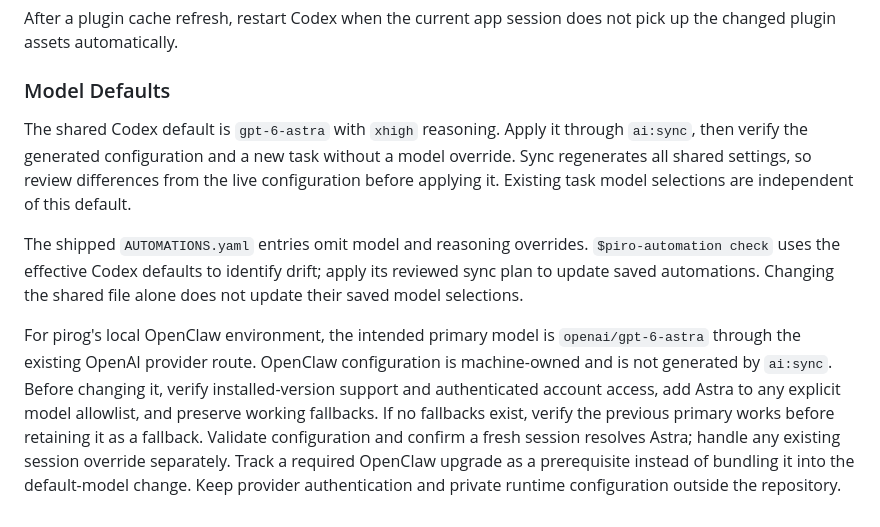
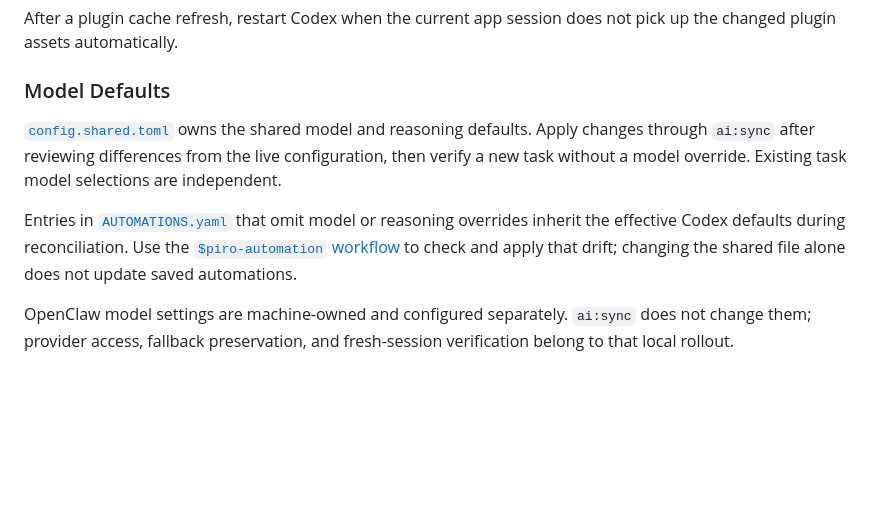
Before and after one commit to pirog/me, a Markdown page: ADVANCED.md, the part around the change. GitHub-like rendering; blank space fills up the shorter version.

Commit message:
#65: link model defaults to their configuration owners

```diff
--- a/ADVANCED.md
+++ b/ADVANCED.md
@@ -372,20 +372,15 @@ plugin assets automatically.
 
 ### Model Defaults
 
-The shared Codex default is `gpt-6-astra` with `xhigh` reasoning. Apply it through `ai:sync`, then
-verify the generated configuration and a new task without a model override. Sync regenerates all
-shared settings, so review differences from the live configuration before applying it. Existing
-task model selections are independent of this default.
+[`config.shared.toml`](./dotfiles/ai/.codex/config.shared.toml) owns the shared model and reasoning
+defaults. Apply changes through `ai:sync` after reviewing differences from the live configuration,
+then verify a new task without a model override. Existing task model selections are independent.
 
-The shipped `AUTOMATIONS.yaml` entries omit model and reasoning overrides. `$piro-automation check`
-uses the effective Codex defaults to identify drift; apply its reviewed sync plan to update saved
-automations. Changing the shared file alone does not update their saved model selections.
+Entries in [`AUTOMATIONS.yaml`](./AUTOMATIONS.yaml) that omit model or reasoning overrides inherit
+the effective Codex defaults during reconciliation. Use the
+[`$piro-automation` workflow](./skills/automation/SKILL.md) to check and apply that drift; changing
+the shared file alone does not update saved automations.
 
-For pirog's local OpenClaw environment, the intended primary model is `openai/gpt-6-astra` through
-the existing OpenAI provider route. OpenClaw configuration is machine-owned and is not generated by
-`ai:sync`. Before changing it, verify installed-version support and authenticated account access,
-add Astra to any explicit model allowlist, and preserve working fallbacks. If no fallbacks exist,
-verify the previous primary works before retaining it as a fallback. Validate configuration and
-confirm a fresh session resolves Astra; handle any existing session override separately. Track a
-required OpenClaw upgrade as a prerequisite instead of bundling it into the default-model change.
-Keep provider authentication and private runtime configuration outside the repository.
+OpenClaw model settings are machine-owned and configured separately. `ai:sync` does not change
+them; provider access, fallback preservation, and fresh-session verification belong to that local
+rollout.
```
